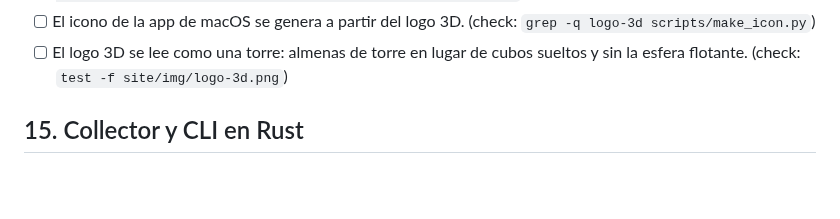
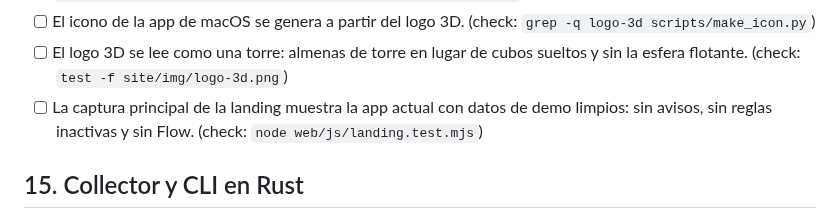
Before and after one commit to andreseloysv/Tirith, a Markdown page: docs/TODO.md, the part around the change. Rendered like a GitHub page; blank space fills up the shorter version.

Commit message:
Roadmap: add in step 14 (owner)

```diff
--- a/docs/TODO.md
+++ b/docs/TODO.md
@@ -333,6 +333,7 @@ Este archivo es la fuente del panel «Plan» del Overview: Tirith lee las casill
 - [ ] Un worktree de lane nunca se registra como proyecto automático: si git falla o vence el límite al resolver la raíz (_in_main_worktree en projects.py), no se guarda en caché ni se registra la carpeta. (check: `cd collector && uv run -q pytest -q tests -k worktree_never_auto_project`)
 - [ ] El icono de la app de macOS se genera a partir del logo 3D. (check: `grep -q logo-3d scripts/make_icon.py`)
 - [ ] El logo 3D se lee como una torre: almenas de torre en lugar de cubos sueltos y sin la esfera flotante. (check: `test -f site/img/logo-3d.png`)
+- [ ] La captura principal de la landing muestra la app actual con datos de demo limpios: sin avisos, sin reglas inactivas y sin Flow. (check: `node web/js/landing.test.mjs`)
 
 ## 15. Collector y CLI en Rust
 
```
